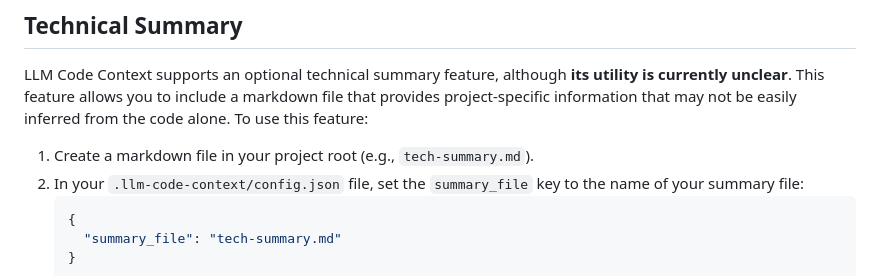
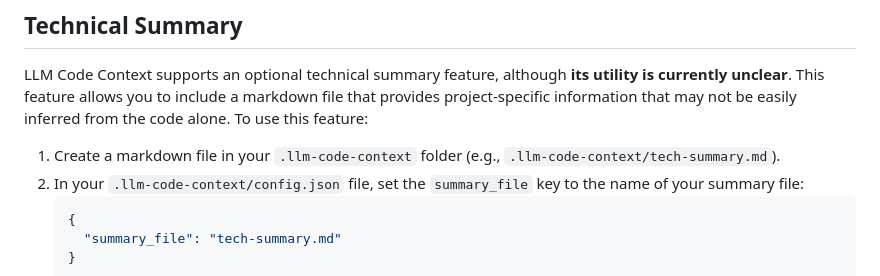
Before and after one commit to cyberchitta/llm-context.py, a Markdown page: README.md, the part around the change. Rendered like a GitHub page.

Commit message:
fix detail

````diff
--- a/README.md
+++ b/README.md
@@ -61,7 +61,7 @@ For a more comprehensive context that includes the folder structure and technica
 
 LLM Code Context supports an optional technical summary feature, although **its utility is currently unclear**. This feature allows you to include a markdown file that provides project-specific information that may not be easily inferred from the code alone. To use this feature:
 
-1. Create a markdown file in your project root (e.g., `tech-summary.md`).
+1. Create a markdown file in your `.llm-code-context` folder (e.g., `.llm-code-context/tech-summary.md`).
 2. In your `.llm-code-context/config.json` file, set the `summary_file` key to the name of your summary file:
    ```json
    {
````
